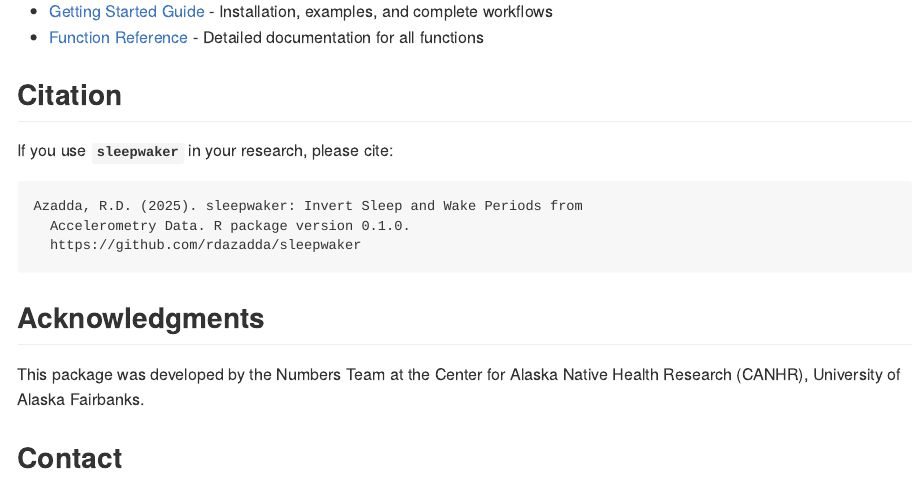
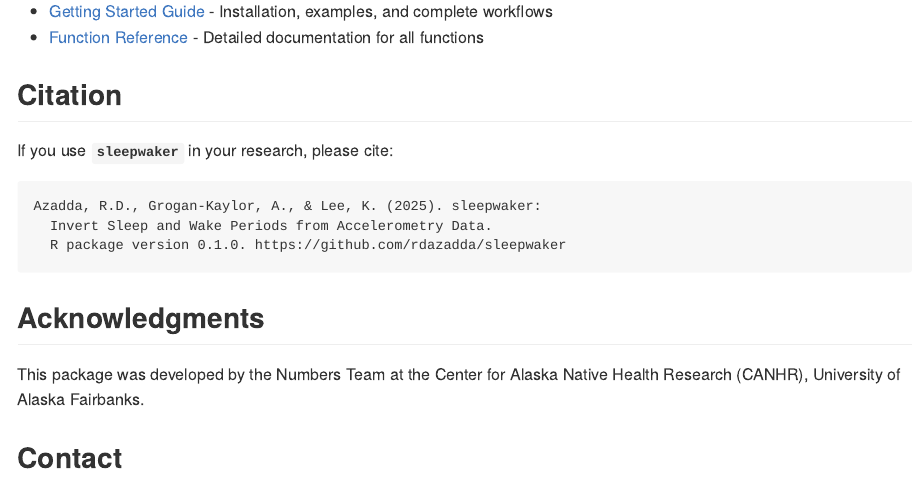
Before and after one commit to rdazadda/sleepwaker, an R Markdown document (README.Rmd): the page in a window 1100 px wide, from 2240 px down. The pictures show the output file README.md that the author committed with the source, drawn offline in the style of GitHub.

Commit message:
Update to documentation

````diff
--- a/README.Rmd
+++ b/README.Rmd
@@ -89,10 +89,11 @@ This methodology addresses a fundamental limitation in accelerometry-based seden
 
 If you use **`sleepwaker`** in your research, please cite:
 ```
-Azadda, R.D. (2025). sleepwaker: Invert Sleep and Wake Periods from
-  Accelerometry Data. R package version 0.1.0.
-  https://github.com/rdazadda/sleepwaker
+Azadda, R.D., Grogan-Kaylor, A., & Lee, K. (2025). sleepwaker:
+  Invert Sleep and Wake Periods from Accelerometry Data.
+  R package version 0.1.0. https://github.com/rdazadda/sleepwaker
 ```
+
 
 ## Acknowledgments
 
````
Also changed, not shown: vignettes/getting-started.Rmd (+3 -3 lines), README.md, 1 other file.
